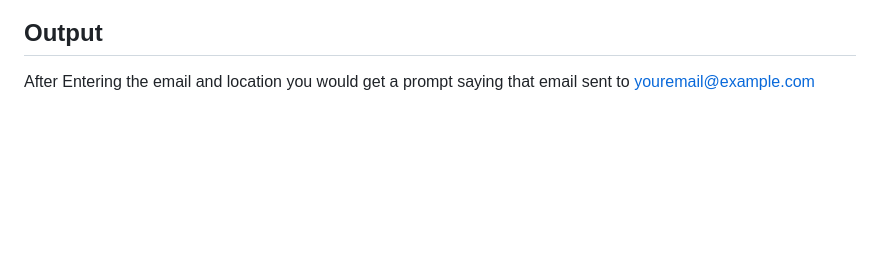
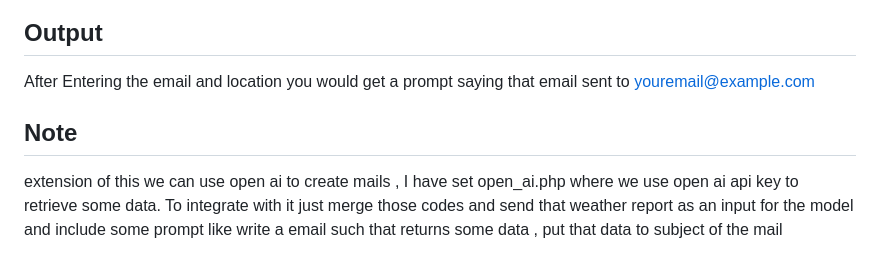
Before and after one commit to shyam9493/-Weather-Data-Emailer-Web-Application, a Markdown page: README.md, the part around the change. GitHub-like rendering; blank space fills up the shorter version.

```diff
--- a/README.md
+++ b/README.md
@@ -67,3 +67,7 @@ Then I started exploring php mailer and tried sending a Hi messages through mail
 ## Output
 
 After Entering the email and location you would get a prompt saying that email sent to youremail@example.com
+
+##  Note
+extension of this we can use open ai to create mails , I have set open_ai.php where we use open ai api key to retrieve some data.
+To integrate with it just merge those codes and send that weather report as an input for the model and include some prompt like write a email such that returns some data , put that data to subject of the mail
```
